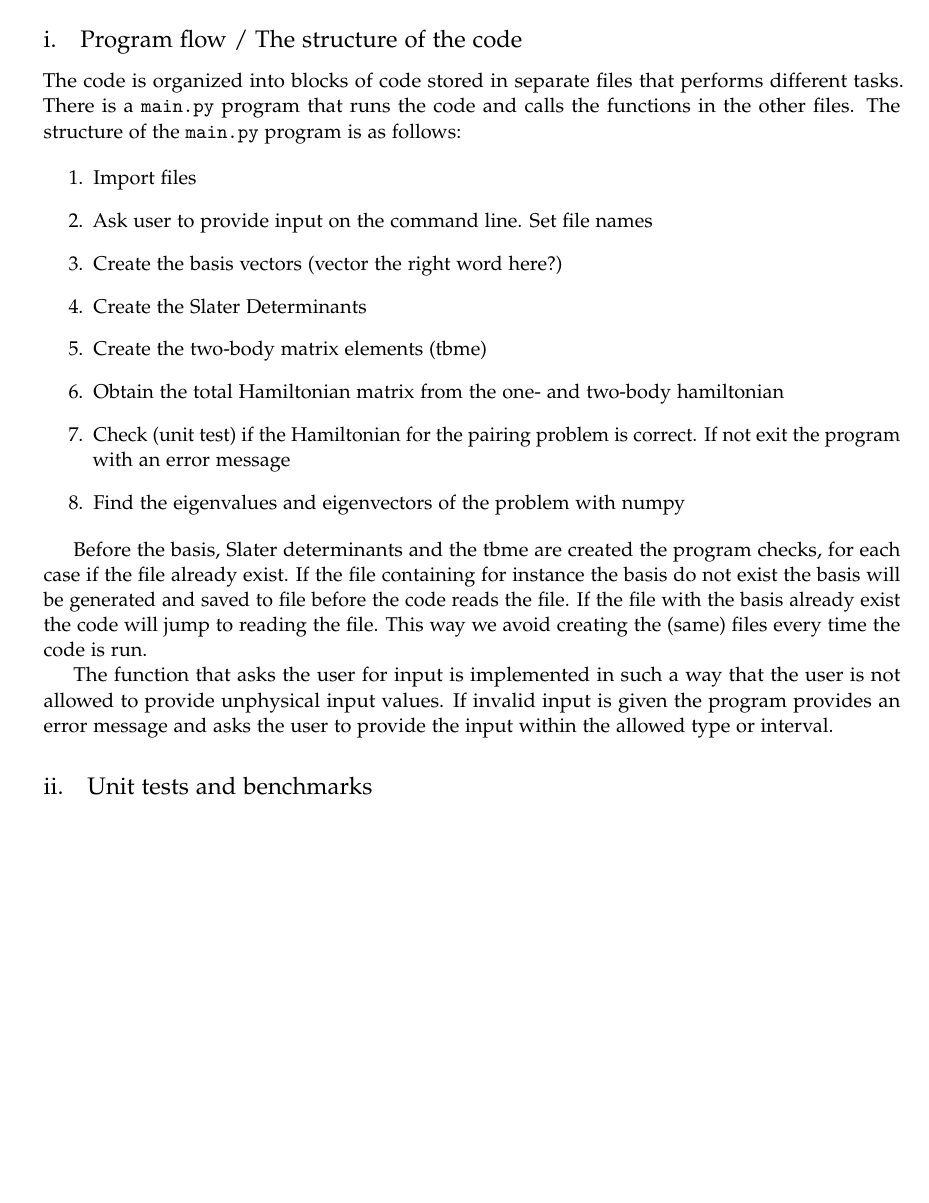
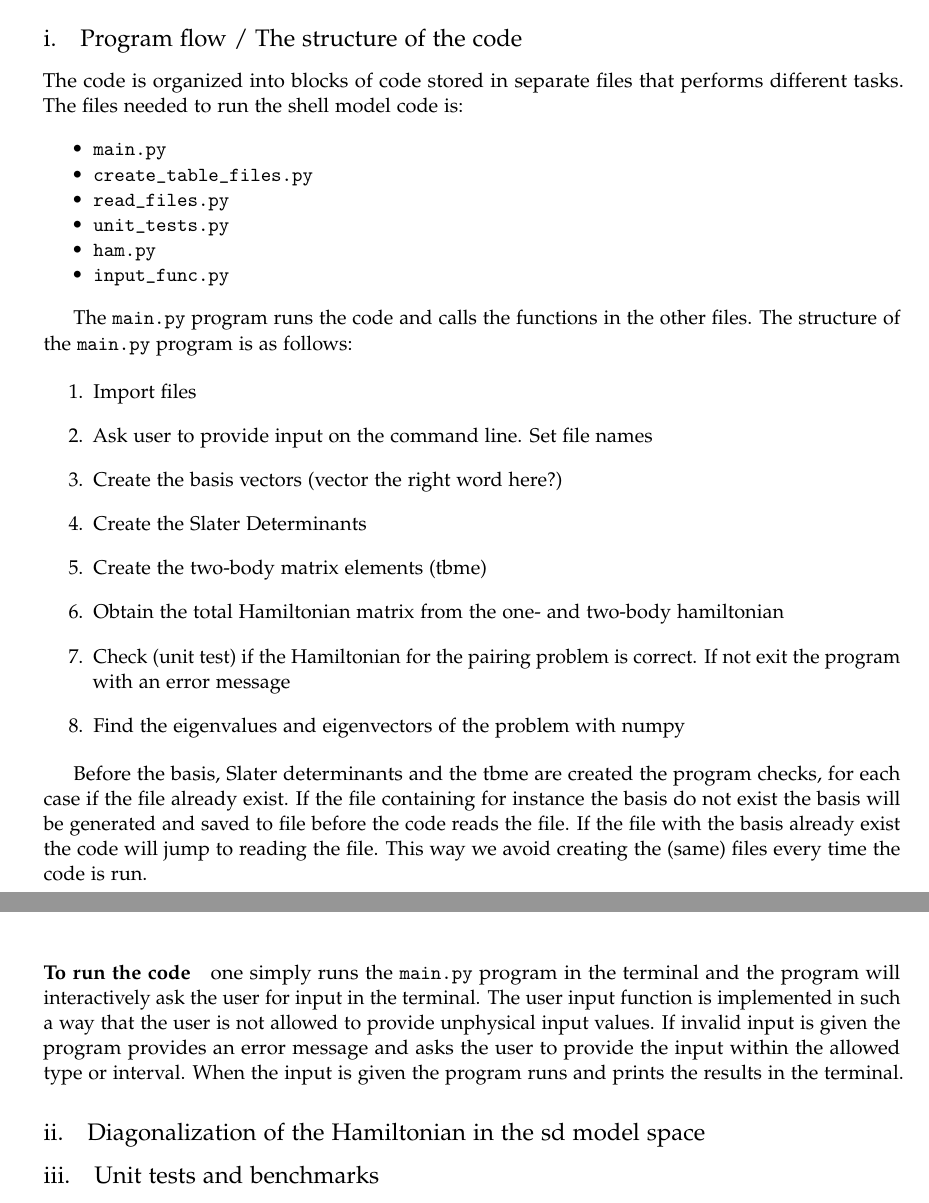
Before and after one commit to mgeshelley/group_10, a LaTeX paper (report/report_gr10_nuclear_talent.tex): part of page 5 of 7 before the commit and two parts of pages 5 and 6 of 8 after it, the two joined at a grey line, cut so that both start at the same text, the shorter picture padded with empty space. Compiled offline with pdfLaTeX.

Commit message:
suggested some subsections
added some more to the subsection on program flow and renamed the section to only "The structure of the code"

```diff
--- a/report/report_gr10_nuclear_talent.tex
+++ b/report/report_gr10_nuclear_talent.tex
@@ -320,7 +320,17 @@ The lecture slides contain a rather detailed recipe on how to construct a Slater
 
 \subsection{Program flow / The structure of the code}
 
-The code is organized into blocks of code stored in separate files that performs different tasks. There is a \texttt{main.py} program that runs the code and calls the functions in the other files. The structure of the \texttt{main.py} program is as follows:
+The code is organized into blocks of code stored in separate files that performs different tasks. The files needed to run the shell model code is:
+\begin{itemize}
+\item \texttt{main.py}
+\item \texttt{create\_table\_files.py}
+\item \texttt{read\_files.py}
+\item \texttt{unit\_tests.py}
+\item \texttt{ham.py}
+\item \texttt{input\_func.py}
+\end{itemize}
+
+The \texttt{main.py} program runs the code and calls the functions in the other files. The structure of the \texttt{main.py} program is as follows:
 
 \begin{enumerate}
 \item Import files
@@ -333,10 +343,17 @@ The code is organized into blocks of code stored in separate files that performs
 \item Find the eigenvalues and eigenvectors of the problem with numpy
 \end{enumerate}
 
-
 Before the basis, Slater determinants and the tbme are created the program checks, for each case if the file already exist. If the file containing for instance the basis do not exist the basis will be generated and saved to file before the code reads the file. If the file with the basis already exist the code will jump to reading the file. This way we avoid creating the (same) files every time the code is run.
 
-The function that asks the user for input is implemented in such a way that the user is not allowed to provide unphysical input values. If invalid input is given the program provides an error message and asks the user to provide the input within the allowed type or interval.
+\paragraph{To run the code} one simply runs the \texttt{main.py} program in the terminal and the program will interactively ask the user for input in the terminal. The user input function is implemented in such a way that the user is not allowed to provide unphysical input values. If invalid input is given the program provides an error message and asks the user to provide the input within the allowed type or interval. When the input is given the program runs and prints the results in the terminal.
+
+
+
+
+
+\subsection{Diagonalization of the Hamiltonian in the sd model space}
+% Makes sense to put this section here?
+
 
 
 
```
Also changed, not shown: report/report_gr10_nuclear_talent.tex (9 more changed lines).
